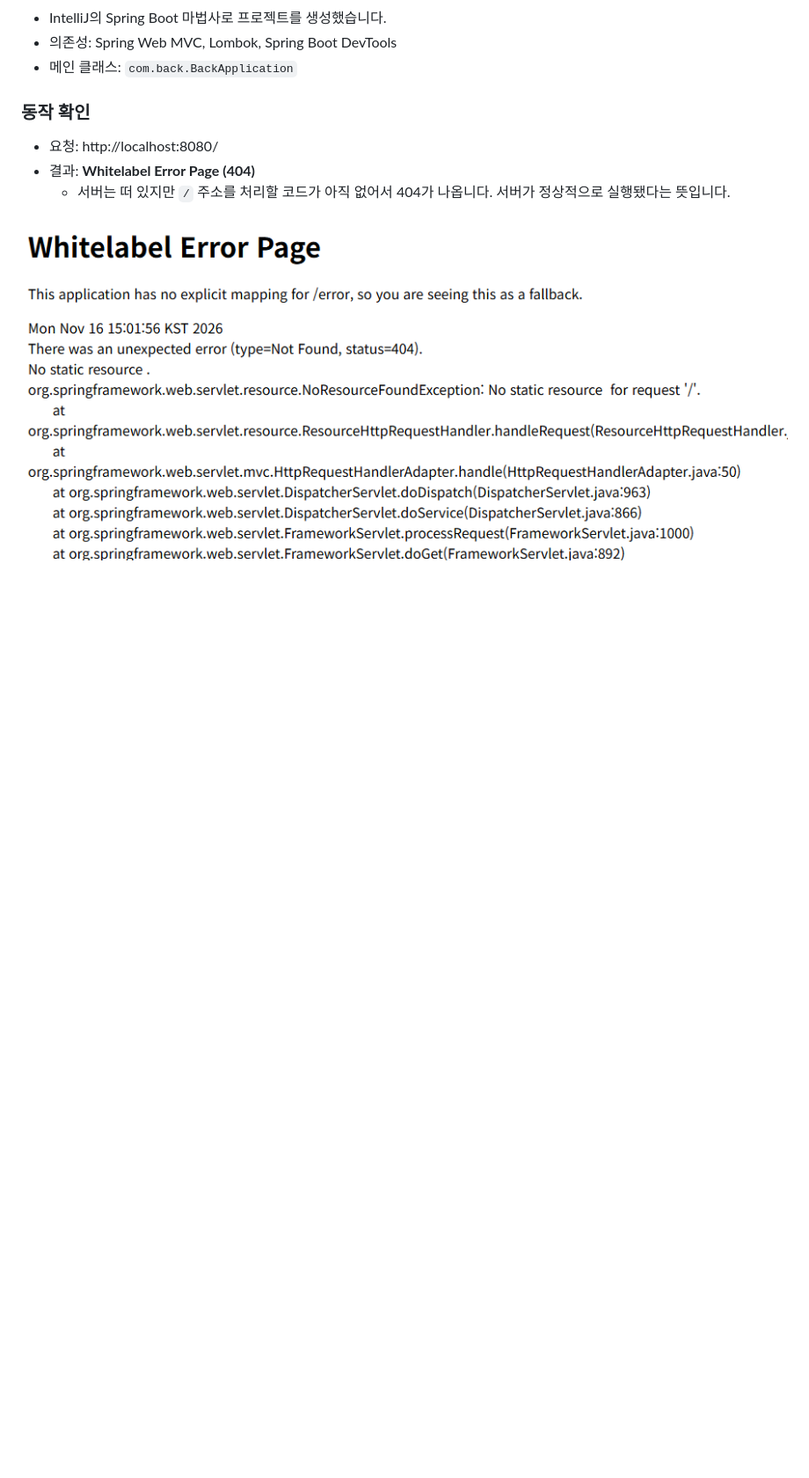
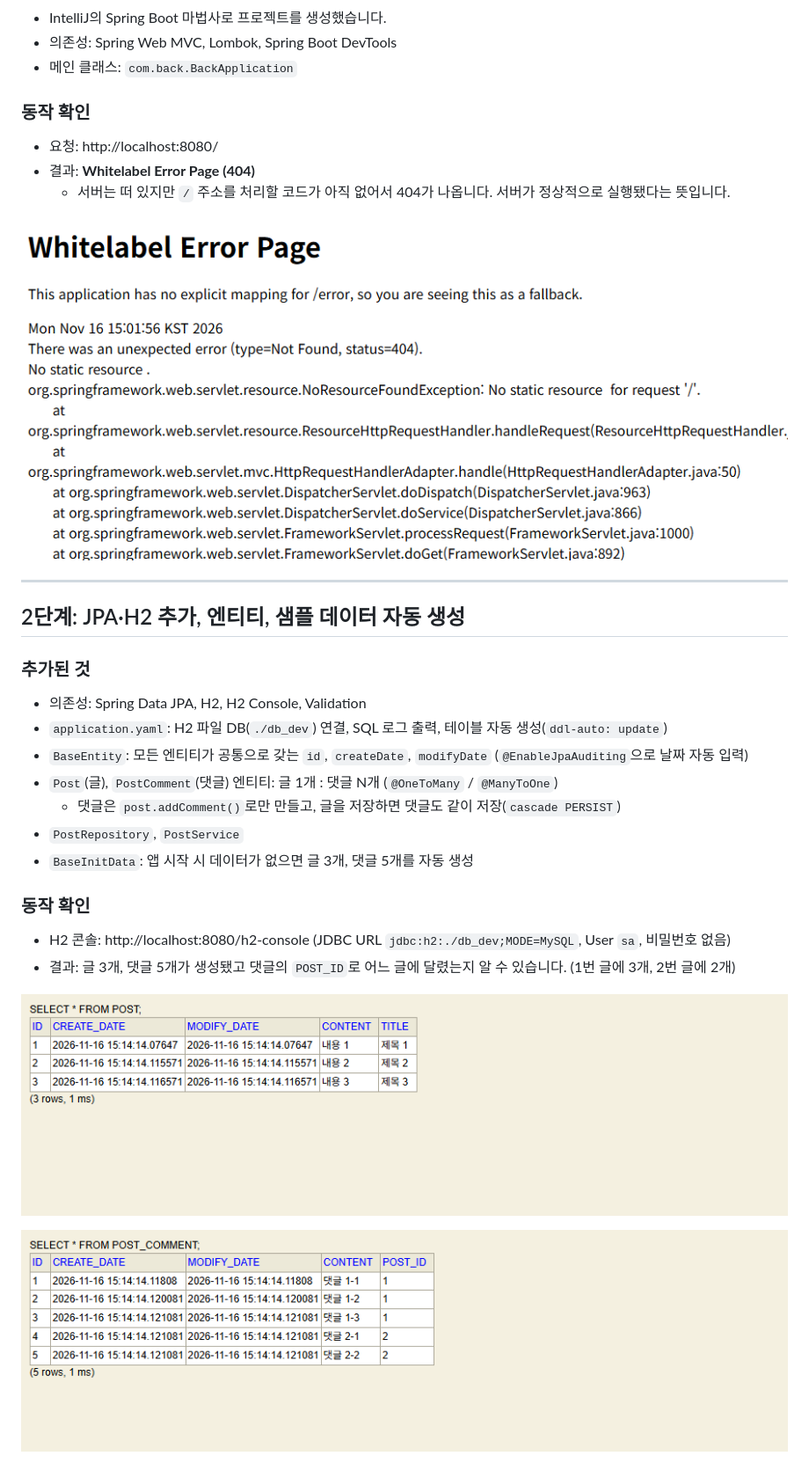
Before and after one commit to smj0617/POSTpractice, a Markdown page: README.md, the part around the change. Shown at 88% size. GitHub-like rendering; pictures changed too: docs/images/step2-comment.png (added), docs/images/step2-post.png (added); blank space fills up the shorter version.

```diff
--- a/README.md
+++ b/README.md
@@ -38,3 +38,24 @@ Spring Boot로 게시판의 **글·댓글 조회와 삭제** API를 한 단계
   - 서버는 떠 있지만 `/` 주소를 처리할 코드가 아직 없어서 404가 나옵니다. 서버가 정상적으로 실행됐다는 뜻입니다.
 
 ![1단계 결과](docs/images/step1.png)
+
+---
+
+## 2단계: JPA·H2 추가, 엔티티, 샘플 데이터 자동 생성
+
+### 추가된 것
+- 의존성: Spring Data JPA, H2, H2 Console, Validation
+- `application.yaml`: H2 파일 DB(`./db_dev`) 연결, SQL 로그 출력, 테이블 자동 생성(`ddl-auto: update`)
+- `BaseEntity`: 모든 엔티티가 공통으로 갖는 `id`, `createDate`, `modifyDate` (`@EnableJpaAuditing`으로 날짜 자동 입력)
+- `Post`(글), `PostComment`(댓글) 엔티티: 글 1개 : 댓글 N개 (`@OneToMany` / `@ManyToOne`)
+  - 댓글은 `post.addComment()`로만 만들고, 글을 저장하면 댓글도 같이 저장(`cascade PERSIST`)
+- `PostRepository`, `PostService`
+- `BaseInitData`: 앱 시작 시 데이터가 없으면 글 3개, 댓글 5개를 자동 생성
+
+### 동작 확인
+- H2 콘솔: http://localhost:8080/h2-console (JDBC URL `jdbc:h2:./db_dev;MODE=MySQL`, User `sa`, 비밀번호 없음)
+- 결과: 글 3개, 댓글 5개가 생성됐고 댓글의 `POST_ID`로 어느 글에 달렸는지 알 수 있습니다. (1번 글에 3개, 2번 글에 2개)
+
+![2단계 결과 - 글](docs/images/step2-post.png)
+
+![2단계 결과 - 댓글](docs/images/step2-comment.png)
```
Also changed, not shown: 10 other files.
